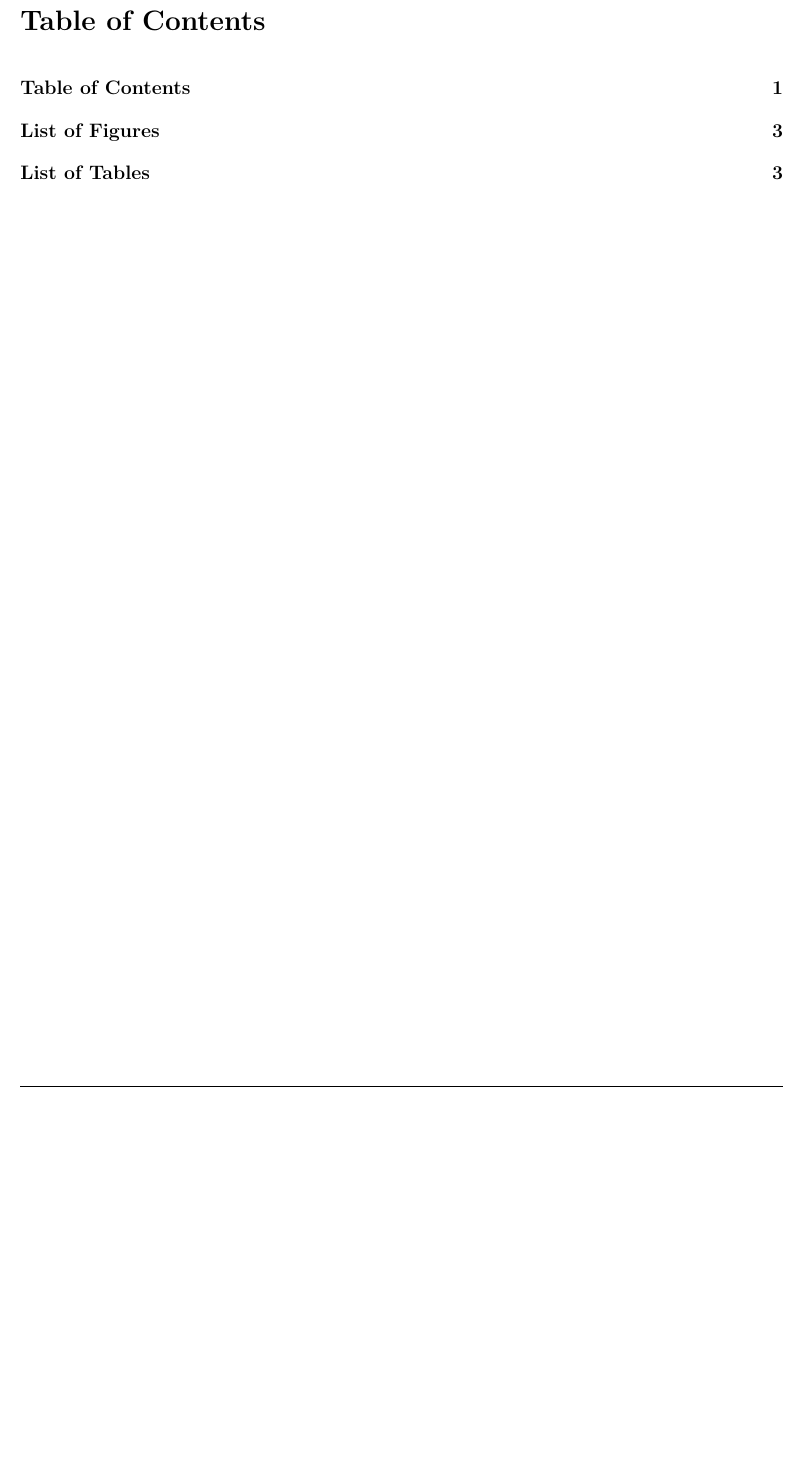
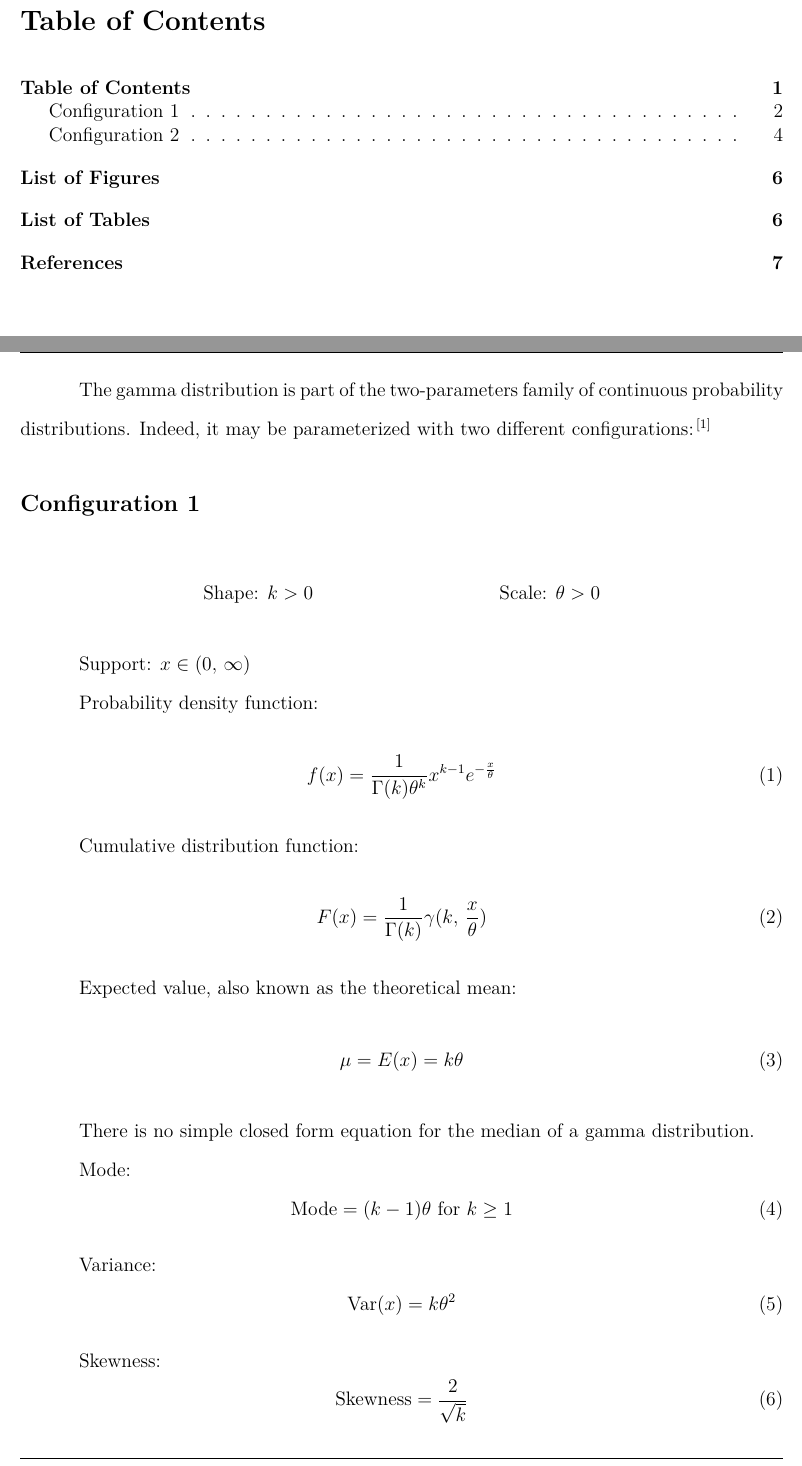
Before and after one commit to etiennecollin/gamma-distribution, a LaTeX document (LaTeX Document/Gamma_distribution.tex): part of page 2 of 4 before the commit and two parts of pages 2 and 3 of 8 after it, the two joined at a grey line, cut so that both start at the same text, the shorter picture padded with empty space. The pictures show the PDF file LaTeX Document/Gamma_distribution.pdf that the author committed with the source.

Commit message:
Update documenpwdt

```diff
--- a/LaTeX Document/Gamma_distribution.tex
+++ b/LaTeX Document/Gamma_distribution.tex
@@ -35,5 +35,32 @@
 \phantomsection\tableofcontents\pagebreak
 \doublespacing
 % START OF DOCUMENT ===================================================================================================
+The gamma distribution is part of the two-parameters family of continuous probability distributions. Indeed, it may be
+parameterized with two different configurations\cite{wikipediaGammaDistribution2022}:
+\subsection{Configuration 1}
+\begin{align*}
+	\text{Shape: } k>0&&\, \text{Scale: }\theta>0
+\end{align*}
 
-$X^2=-1$
+Support: $x\in (0,\,\infty)$
+
+Probability density function:
+\begin{equation}\label{eq:gamma-pdf-1}
+	f(x) = \frac{1}{\Gamma(k)\theta^k}x^{k-1}e^{-\frac{x}{\theta}}
+\end{equation}
+
+Cumulative distribution function:
+\begin{equation}\label{eq:gamma-cdf-1}
+	F(x) = \frac{1}{\Gamma(k)}\gamma (k,\,\frac{x}{\theta})
+\end{equation}
+
+Expected value, also known as the theoretical mean:
+\begin{equation}\label{eq:gamma-expected-value-1}
+	\mu = E(x) = k\theta
+\end{equation}
+
+There is no simple closed form equation for the median of a gamma distribution.
+
+Mode:
+\begin{equation}\label{eq:gamma-mode-1}
+	\text{Mode} = (k-1)\theta\text{ for }k \geq 1
@@ -39,0 +112,24 @@ $X^2=-1$
+\end{align*}
+
+Support: $x\in (0,\,\infty)$
+
+Probability density function:
+\begin{equation}\label{eq:gamma-pdf-2}
+	f(x) = \frac{\beta^\alpha}{\Gamma(\alpha)}x^{\alpha-1}e^{-\beta x}
+\end{equation}
+
+Cumulative distribution function:
+\begin{equation}\label{eq:gamma-cdf-2}
+	F(x) = \frac{1}{\Gamma(\alpha)}\gamma(\alpha,\, \beta x)
+\end{equation}
+
+Expected value, also known as the theoretical mean:
+\begin{equation}\label{eq:gamma-expected-value-2}
+	\mu = E(x) = \frac{\alpha}{\beta}
+\end{equation}
+
+There is no simple closed form equation for the median of a gamma distribution.
+
+Mode:
+\begin{equation}\label{eq:gamma-mode-2}
+	\text{Mode} = \frac{(\alpha-1)}{\beta}\text{ for }\alpha \geq 1
```
Also changed, not shown: LaTeX Document/Gamma_distribution.pdf, LaTeX Document/Gamma_distribution.tex (86 more changed lines), 1 other file.
